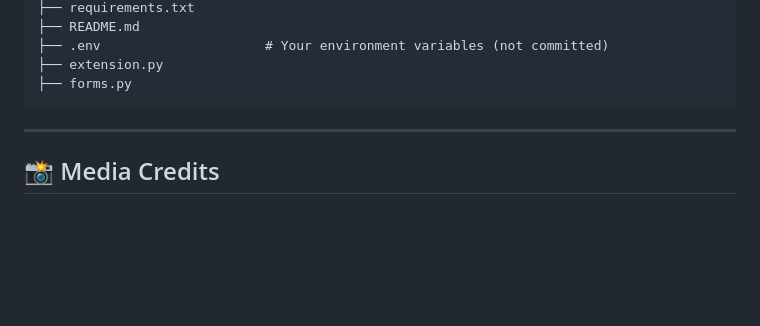
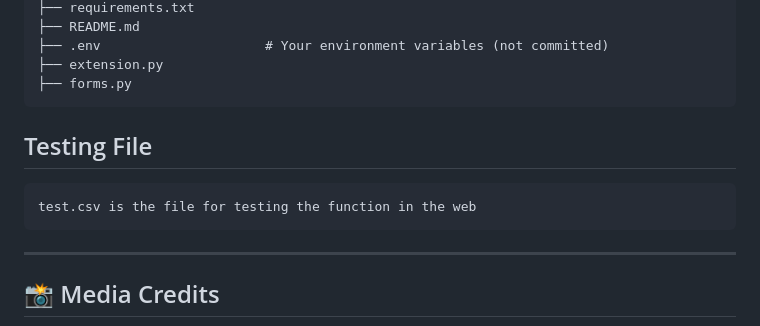
Before and after one commit to jksy1414/CITS5505_Group14_GroupProject, a Markdown page: README.md, the part around the change. Drawn GitHub-style; blank space fills up the shorter version.

````diff
--- a/README.md
+++ b/README.md
@@ -179,6 +179,11 @@ CITS5505_Group14_GroupProject/
 ├── extension.py
 ├── forms.py
 ```
+##  Testing File
+
+```plaintext
+test.csv is the file for testing the function in the web
+```
 
 ---
 
````
